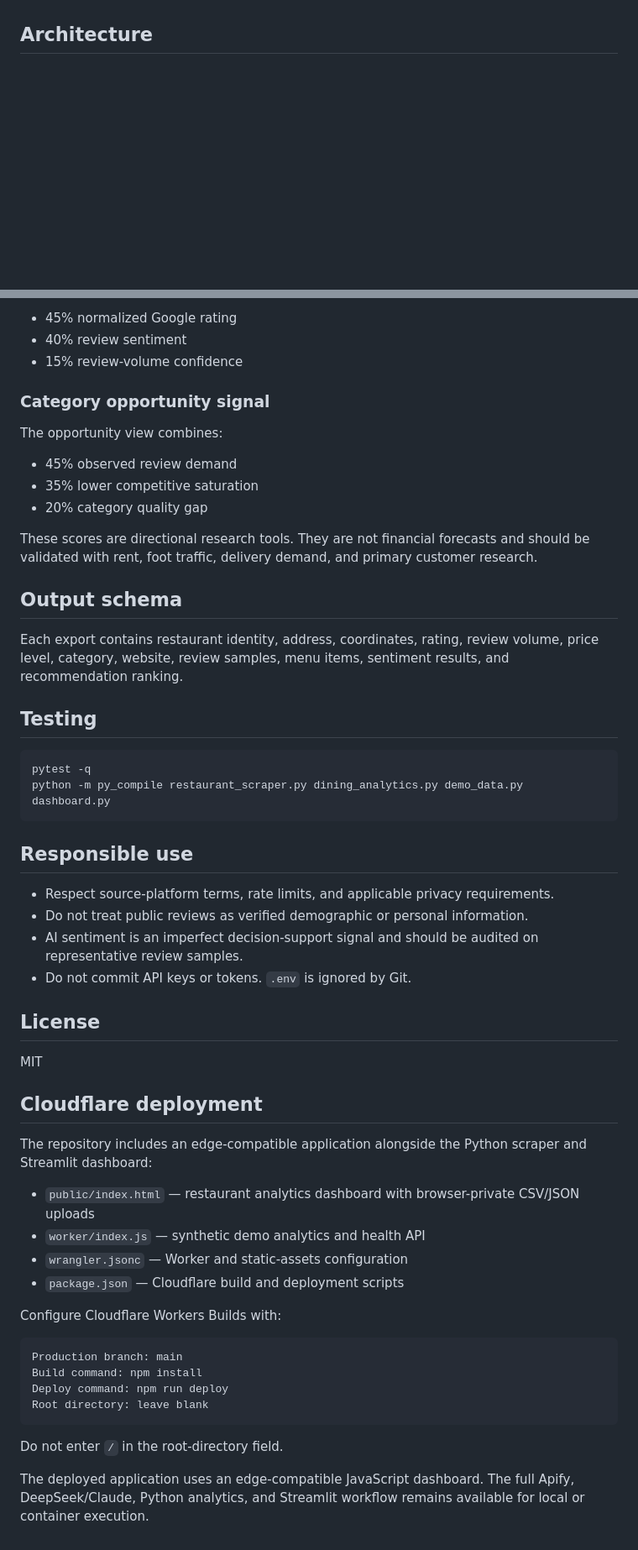
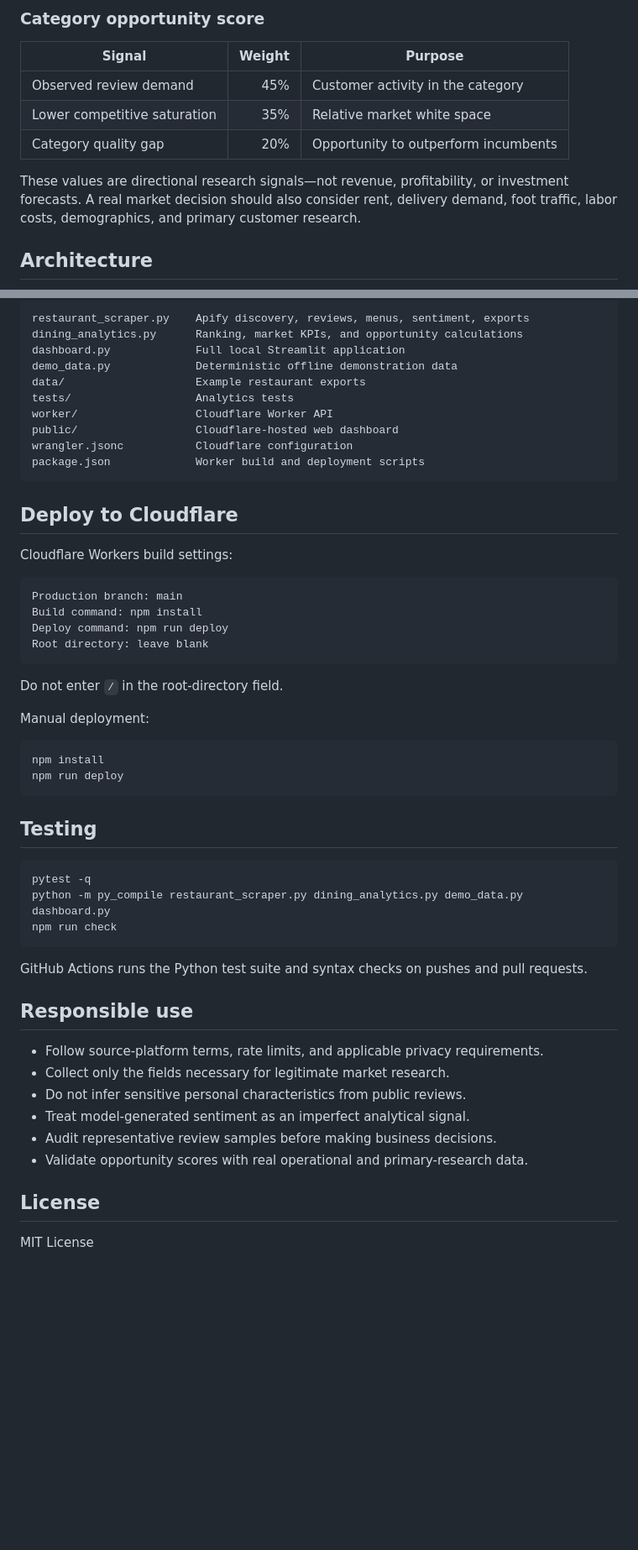
Before and after one commit to MadanMohan0537/local-dining-intelligence, a Markdown page: README.md, 2 parts joined by grey strips. Shown at 84% size. GitHub-like rendering; blank space fills up the shorter version.

````diff
--- a/README.md
+++ b/README.md
@@ -19,3 +79,12 @@ The application works immediately with a built-in demo dataset. Apify, DeepSeek,
+### Category opportunity score
+
+| Signal | Weight | Purpose |
+|---|---:|---|
+| Observed review demand | 45% | Customer activity in the category |
+| Lower competitive saturation | 35% | Relative market white space |
+| Category quality gap | 20% | Opportunity to outperform incumbents |
+
+These values are directional research signals—not revenue, profitability, or investment forecasts. A real market decision should also consider rent, delivery demand, foot traffic, labor costs, demographics, and primary customer research.
 
 ## Architecture
 
@@ -87,52 +185,20 @@ The dashboard combines:
 
-- 45% normalized Google rating
-- 40% review sentiment
-- 15% review-volume confidence
-
-### Category opportunity signal
-
-The opportunity view combines:
-
-- 45% observed review demand
-- 35% lower competitive saturation
-- 20% category quality gap
-
-These scores are directional research tools. They are not financial forecasts and should be validated with rent, foot traffic, delivery demand, and primary customer research.
-
-## Output schema
-
-Each export contains restaurant identity, address, coordinates, rating, review volume, price level, category, website, review samples, menu items, sentiment results, and recommendation ranking.
-
-## Testing
-
-```bash
-pytest -q
-python -m py_compile restaurant_scraper.py dining_analytics.py demo_data.py dashboard.py
+```text
+restaurant_scraper.py    Apify discovery, reviews, menus, sentiment, exports
+dining_analytics.py      Ranking, market KPIs, and opportunity calculations
+dashboard.py             Full local Streamlit application
+demo_data.py             Deterministic offline demonstration data
+data/                    Example restaurant exports
+tests/                   Analytics tests
+worker/                  Cloudflare Worker API
+public/                  Cloudflare-hosted web dashboard
+wrangler.jsonc           Cloudflare configuration
+package.json             Worker build and deployment scripts
 ```
 
-## Responsible use
+## Deploy to Cloudflare
 
-- Respect source-platform terms, rate limits, and applicable privacy requirements.
-- Do not treat public reviews as verified demographic or personal information.
-- AI sentiment is an imperfect decision-support signal and should be audited on representative review samples.
-- Do not commit API keys or tokens. `.env` is ignored by Git.
-
-## License
-
-MIT
-
-
-
-## Cloudflare deployment
-
-The repository includes an edge-compatible application alongside the Python scraper and Streamlit dashboard:
-
-- `public/index.html` — restaurant analytics dashboard with browser-private CSV/JSON uploads
-- `worker/index.js` — synthetic demo analytics and health API
-- `wrangler.jsonc` — Worker and static-assets configuration
-- `package.json` — Cloudflare build and deployment scripts
-
-Configure Cloudflare Workers Builds with:
+Cloudflare Workers build settings:
 
 ```text
 Production branch: main
@@ -143,4 +209,32 @@ Root directory: leave blank
 
 Do not enter `/` in the root-directory field.
 
-The deployed application uses an edge-compatible JavaScript dashboard. The full Apify, DeepSeek/Claude, Python analytics, and Streamlit workflow remains available for local or container execution.
+Manual deployment:
+
+```bash
+npm install
+npm run deploy
+```
+
+## Testing
+
+```bash
+pytest -q
+python -m py_compile restaurant_scraper.py dining_analytics.py demo_data.py dashboard.py
+npm run check
+```
+
+GitHub Actions runs the Python test suite and syntax checks on pushes and pull requests.
+
+## Responsible use
+
+- Follow source-platform terms, rate limits, and applicable privacy requirements.
+- Collect only the fields necessary for legitimate market research.
+- Do not infer sensitive personal characteristics from public reviews.
+- Treat model-generated sentiment as an imperfect analytical signal.
+- Audit representative review samples before making business decisions.
+- Validate opportunity scores with real operational and primary-research data.
+
+## License
+
+MIT License
````
Also changed, not shown: other parts of README.md (+121 -32 lines).
